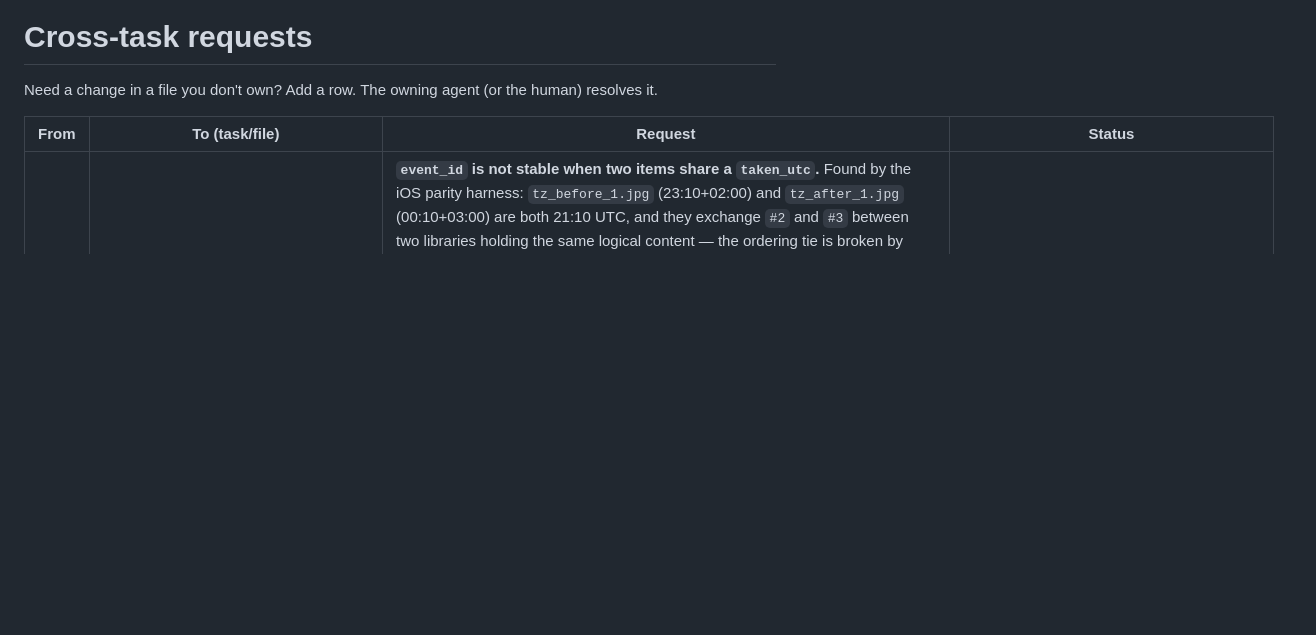
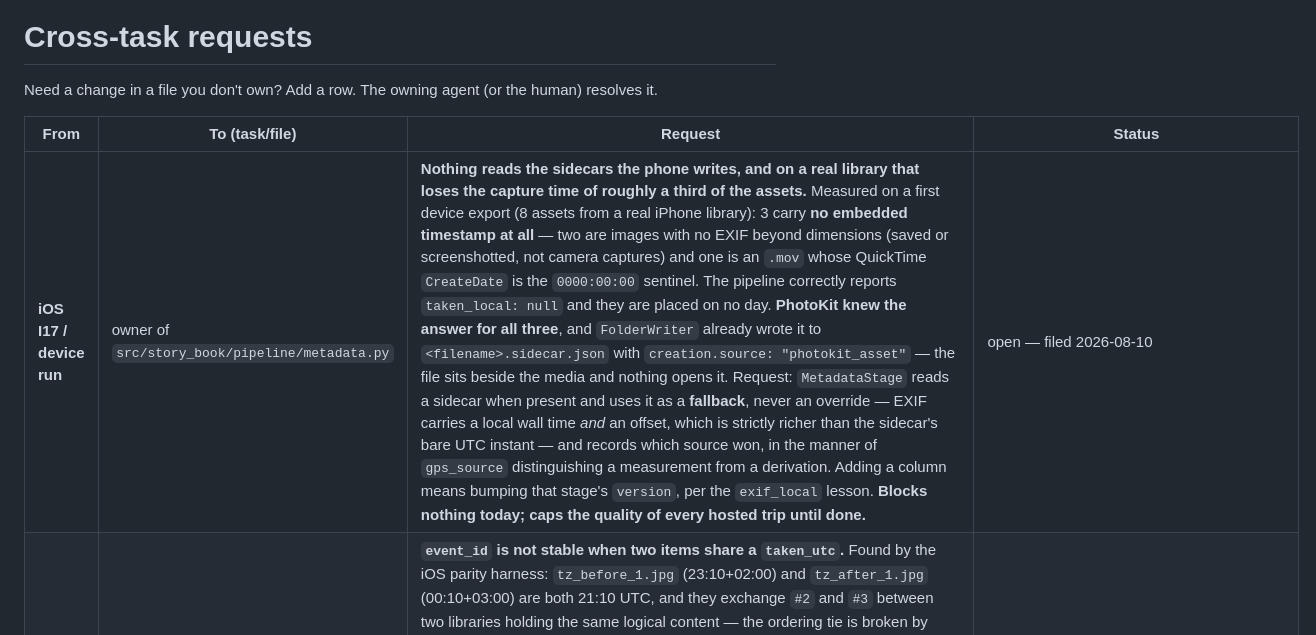
Before and after one commit to victor-huang/travel-story-book, a Markdown page: dev_plan/implementation_tracker.md, the part around the change. Rendered like a GitHub page; blank space fills up the shorter version.

```diff
--- a/dev_plan/implementation_tracker.md
+++ b/dev_plan/implementation_tracker.md
@@ -677,6 +677,7 @@ Need a change in a file you don't own? Add a row. The owning agent (or the human
 
 | From | To (task/file) | Request | Status |
 | --- | --- | --- | --- |
+| **iOS I17 / device run** | owner of `src/story_book/pipeline/metadata.py` | **Nothing reads the sidecars the phone writes, and on a real library that loses the capture time of roughly a third of the assets.** Measured on a first device export (8 assets from a real iPhone library): 3 carry **no embedded timestamp at all** — two are images with no EXIF beyond dimensions (saved or screenshotted, not camera captures) and one is an `.mov` whose QuickTime `CreateDate` is the `0000:00:00` sentinel. The pipeline correctly reports `taken_local: null` and they are placed on no day. **PhotoKit knew the answer for all three**, and `FolderWriter` already wrote it to `<filename>.sidecar.json` with `creation.source: "photokit_asset"` — the file sits beside the media and nothing opens it. Request: `MetadataStage` reads a sidecar when present and uses it as a **fallback**, never an override — EXIF carries a local wall time *and* an offset, which is strictly richer than the sidecar's bare UTC instant — and records which source won, in the manner of `gps_source` distinguishing a measurement from a derivation. Adding a column means bumping that stage's `version`, per the `exif_local` lesson. **Blocks nothing today; caps the quality of every hosted trip until done.** | open — filed 2026-08-10 |
 | **iOS I16** | owner of `src/story_book/pipeline/events.py` (event sequencing) | **`event_id` is not stable when two items share a `taken_utc`.** Found by the iOS parity harness: `tz_before_1.jpg` (23:10+02:00) and `tz_after_1.jpg` (00:10+03:00) are both 21:10 UTC, and they exchange `#2` and `#3` between two libraries holding the same logical content — the ordering tie is broken by something byte-dependent. Deterministic for identical bytes, so the build-twice test cannot see it; not stable across a re-encode, which is exactly the iOS case. `trip.json`'s own rule is that every published id is a function of the media set, and a tie makes `<date>#<seq>` arbitrary. Suggested fix: break the tie on `filename`, which `overrides.toml` already treats as an address, so the order becomes a function of the media set rather than of its encoding. `tests/ios_parity/test_trip_structure_parity.py::TestKnownPermutation` pins the current behaviour and will fail when this is fixed, which is the prompt to update it. **Does not block iOS work** — the harness compares boundaries as a multiset. | open — filed 2026-08-09 |
 | **iOS I25** | owner of `src/story_book/export/report.py` | **Make `MEDIA_REL_FROM_INDEX` / `MEDIA_REL_FROM_DAY` overridable.** They are module constants at `report.py:56-57`, read at `:454` and `:472`. The iOS app renders the same report with `media_rel="storyasset://"` and resolves each request through a custom `WKURLSchemeHandler` against the phone's originals (iOS tracker D4/I25). The templates already interpolate `media_rel` (`templates/_shot.html:5`, `templates/index.html:32`), so this is a parameter on the render entry point, not a template change and not string surgery on generated HTML. Default must stay byte-identical — a fork of the renderer is the thing this avoids. **Blocks iOS I25.** | **resolved 2026-08-09** with the human's authorisation. `MediaPrefix` is a frozen dataclass parameter on `render_report`, defaulting to the existing constants; `MediaPrefix.absolute("storyasset://")` is the app's case. The load-bearing test asserts the default prefixes *literally* — the first version compared the default against itself and passed with the default deliberately broken to `./`, which is a test that cannot fail. 1772 tests green. |
 | T05 | human | `brew install ffmpeg exiftool`, then re-run `tests/fixtures/generate.py`. Blocks T11 and T15. | resolved 2026-07-26 |
```
Also changed, not shown: dev_plan/ios_implementation_tracker.md (+2 -0 lines).
